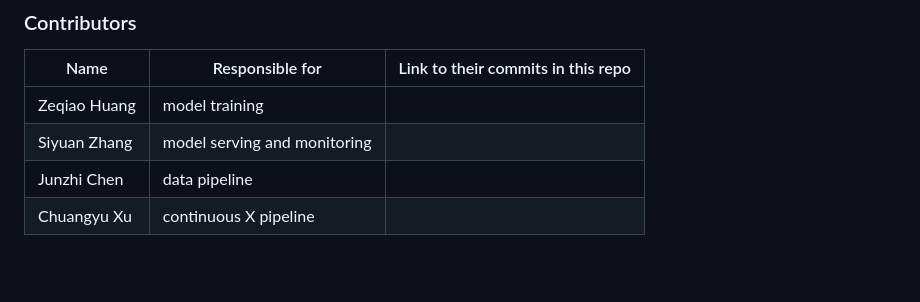
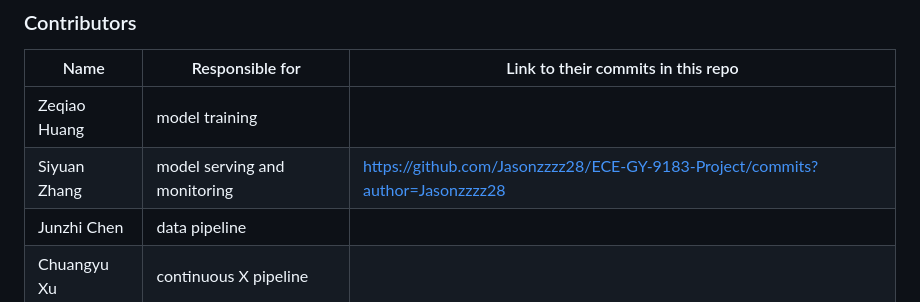
Before and after one commit to Jasonzzzz28/Transformer-QA, a Markdown page: README.md, the part around the change. GitHub-like rendering; blank space fills up the shorter version.

```diff
--- a/README.md
+++ b/README.md
@@ -12,7 +12,7 @@ Discuss: Value proposition: Your will propose a machine learning system that can
 | Name                            | Responsible for | Link to their commits in this repo |
 |---------------------------------|-----------------|------------------------------------|
 | Zeqiao Huang                 | model training |                                    |
-| Siyuan Zhang                 |  model serving and monitoring |                                    |
+| Siyuan Zhang                 |  model serving and monitoring |    https://github.com/Jasonzzzz28/ECE-GY-9183-Project/commits?author=Jasonzzzz28                                |
 | Junzhi Chen                   |       data pipeline          |                                    |
 | Chuangyu Xu                  |      continuous X pipeline           |                                    |
 
```
